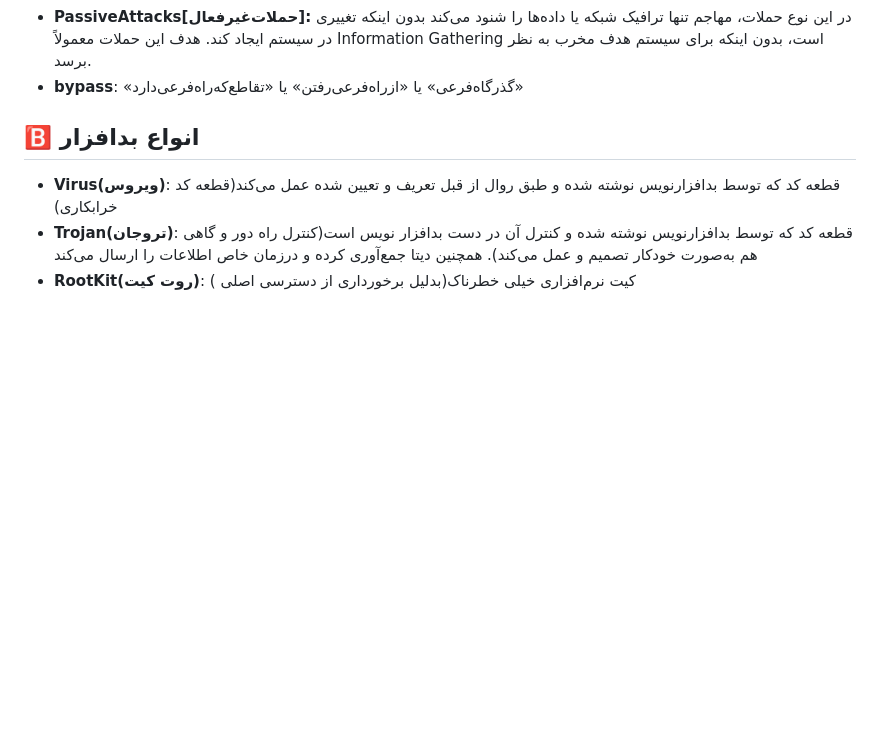
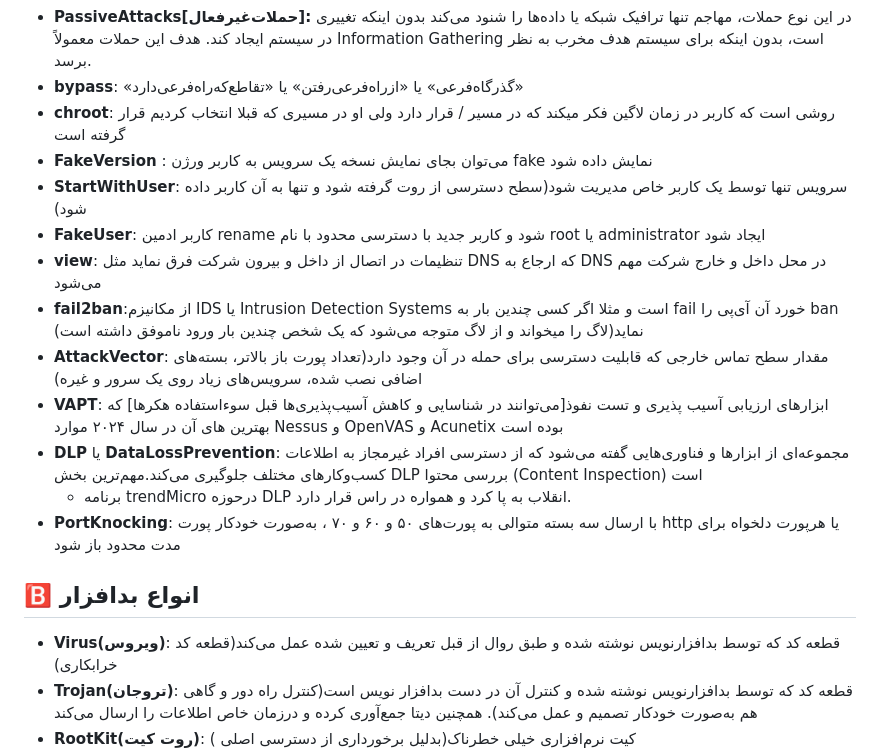
Before and after one commit to behroozmn/Codes, a Markdown page: Security.md, the part around one of its changes. Rendered like a GitHub page; blank space fills up the shorter version.

```diff
--- a/Security.md
+++ b/Security.md
@@ -24,6 +24,17 @@
 - **ActiveAttacks[حملات‌فعال]:** در حملات فعال، مهاجم به صورت مستقیم و تعاملی به سیستم یا شبکه هدف حمله می‌کند و تغییرات ناخواسته‌ای در داده‌ها یا سیستم‌ها ایجاد می‌کند.
 - **PassiveAttacks[حملات‌غیرفعال]:** در این نوع حملات، مهاجم تنها ترافیک شبکه یا داده‌ها را شنود می‌کند بدون اینکه تغییری در سیستم ایجاد کند. هدف این حملات معمولاً Information Gathering است، بدون اینکه برای سیستم هدف مخرب به نظر برسد.
 - **bypass**: «گذرگاه‌فرعی» یا «ازراه‌فرعی‌رفتن» یا «تقاطع‌که‌راه‌فرعی‌دارد»
+- **chroot**: روشی است که کاربر در زمان لاگین فکر میکند که در مسیر / قرار دارد ولی او در مسیری که قبلا انتخاب کردیم قرار گرفته است
+- **FakeVersion** : می‌توان بجای نمایش نسخه یک سرویس به کاربر ورژن fake نمایش داده شود
+- **StartWithUser**: سرویس تنها توسط یک کاربر خاص مدیریت شود(سطح دسترسی از روت گرفته شود و تنها به آن کاربر داده شود)
+- **FakeUser**: کاربر ادمین rename شود و کاربر جدید با دسترسی محدود با نام root یا administrator ایجاد شود
+- **view**: تنظیمات در اتصال از داخل و بیرون شرکت فرق نماید مثل DNS که ارجاع به DNS در محل داخل و خارج شرکت مهم می‌شود
+- **fail2ban**:از مکانیزم IDS یا Intrusion Detection Systems است و مثلا اگر کسی چندین بار به fail خورد آن‌ آی‌پی را ban نماید(لاگ را میخواند و از لاگ متوجه می‌شود که یک شخص چندین بار ورود ناموفق داشته است)
+- **AttackVector**: مقدار سطح تماس خارجی که قابلیت دسترسی برای حمله در آن وجود دارد(تعداد پورت باز بالاتر، بسته‌های اضافی نصب شده، سرویس‌های زیاد روی یک سرور و غیره)
+- **VAPT**: ابزارهای ارزیابی آسیب پذیری و تست نفوذ[می‌توانند در شناسایی و کاهش آسیب‌پذیری‌ها قبل سوءاستفاده هکرها] که بهترین های آن در سال ۲۰۲۴ موارد Nessus و OpenVAS و Acunetix بوده است
+- **DLP** یا **DataLossPrevention**: مجموعه‌ای از ابزارها و فناوری‌هایی گفته می‌شود که از دسترسی افراد غیرمجاز به اطلاعات کسب‌وکارهای مختلف جلوگیری می‌کند.مهم‌ترین بخش DLP بررسی محتوا (Content Inspection) است
+    - برنامه trendMicro درحوزه DLP انقلاب به پا کرد و همواره در راس قرار دارد.
+- **PortKnocking**: با ارسال سه بسته متوالی به پورت‌های ۵۰ و ۶۰ و ۷۰ ، به‌صورت خودکار پورت http یا هرپورت دلخواه برای مدت محدود باز شود
 
 ## 🅱️ انواع بدافزار
 
```
Also changed, not shown: other parts of Security.md (+9 -11 lines), Network.md (+31 -5 lines), _srcFiles/Images/IP.png (added), _srcFiles/Images/MTU2.jpg (added), _srcFiles/Images/fundamentalip-ipv4oct1.jpg (added), _srcFiles/Images/fundamentalip-ipv6oct1.jpg (added), _srcFiles/Images/fundamentalip-ositcp1.jpg (added).
